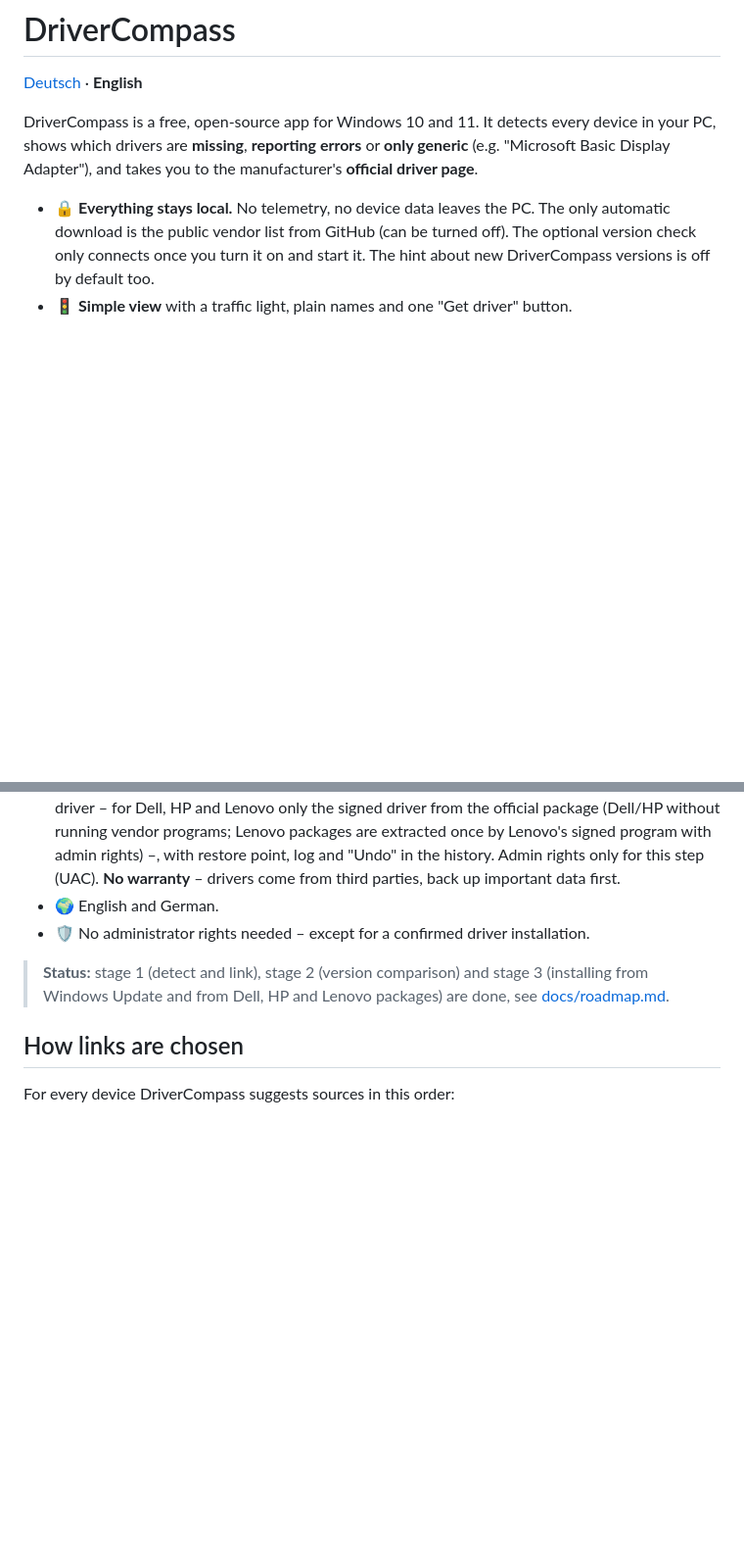
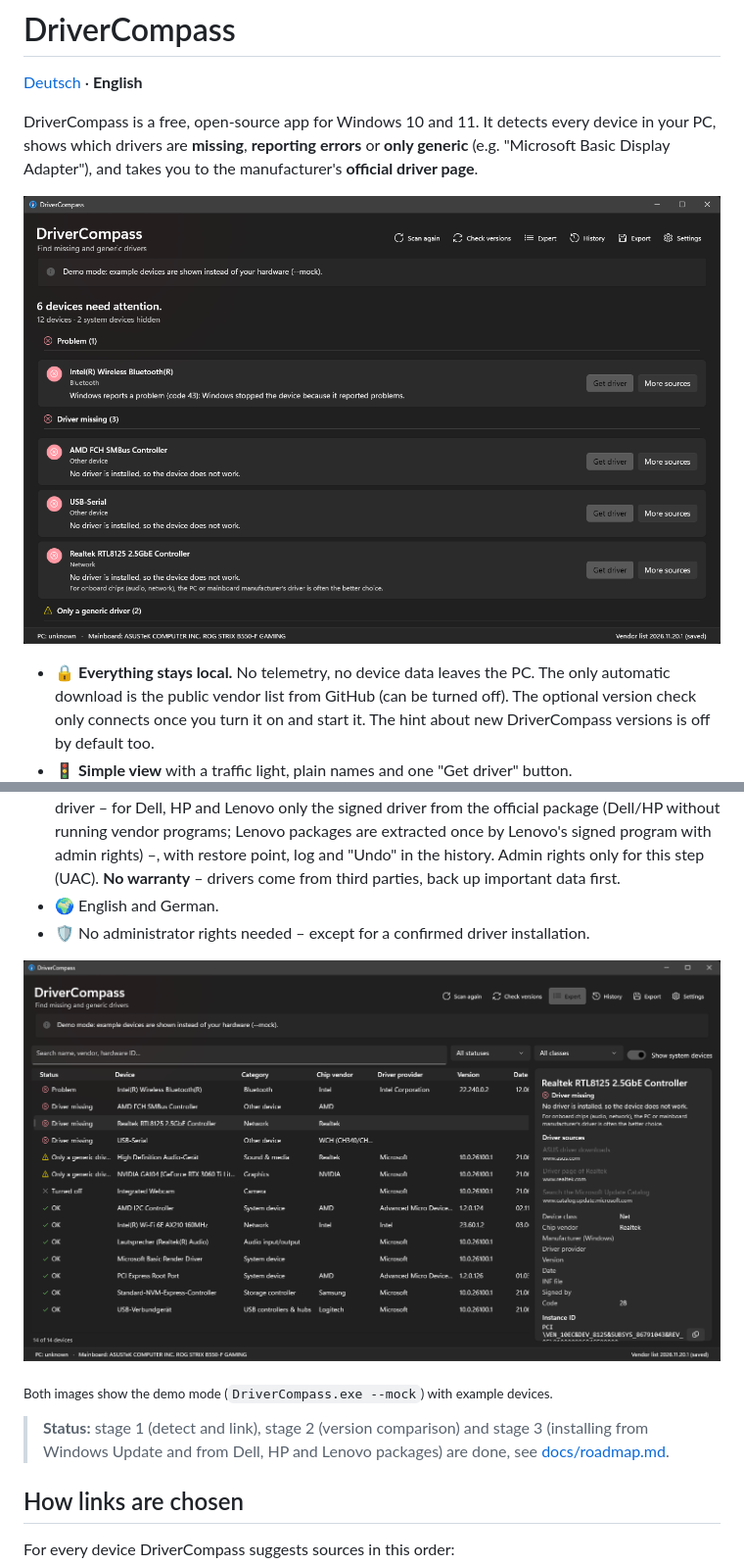
Before and after one commit to Max0874-dev/DriverCompass, a Markdown page: README.en.md, 2 parts joined by grey strips. Shown at 98% size. GitHub-like rendering; pictures changed too: docs/images/expert-view-en.png (added), docs/images/simple-view-en.png (added); blank space fills up the shorter version.

```diff
--- a/README.en.md
+++ b/README.en.md
@@ -3,6 +3,8 @@
 [Deutsch](README.md) · **English**
 
 DriverCompass is a free, open-source app for Windows 10 and 11. It detects every device in your PC, shows which drivers are **missing**, **reporting errors** or **only generic** (e.g. "Microsoft Basic Display Adapter"), and takes you to the manufacturer's **official driver page**.
+
+![Simple view: devices with problems and missing drivers are listed first, each with "Get driver"](docs/images/simple-view-en.png)
 
 - 🔒 **Everything stays local.** No telemetry, no device data leaves the PC. The only automatic download is the public vendor list from GitHub (can be turned off). The optional version check only connects once you turn it on and start it. The hint about new DriverCompass versions is off by default too.
 - 🚦 **Simple view** with a traffic light, plain names and one "Get driver" button.
@@ -11,6 +13,10 @@ DriverCompass is a free, open-source app for Windows 10 and 11. It detects every
 - 🛠️ **Installation** (Windows Update, Dell, HP, Lenovo): "Install …" installs exactly one confirmed driver – for Dell, HP and Lenovo only the signed driver from the official package (Dell/HP without running vendor programs; Lenovo packages are extracted once by Lenovo's signed program with admin rights) –, with restore point, log and "Undo" in the history. Admin rights only for this step (UAC). **No warranty** – drivers come from third parties, back up important data first.
 - 🌍 English and German.
 - 🛡️ No administrator rights needed – except for a confirmed driver installation.
+
+![Expert view: table of all devices with status, chip vendor, driver provider and version, with details and driver sources of the selected device on the right](docs/images/expert-view-en.png)
+
+<sub>Both images show the demo mode (`DriverCompass.exe --mock`) with example devices.</sub>
 
 > **Status:** stage 1 (detect and link), stage 2 (version comparison) and stage 3 (installing from Windows Update and from Dell, HP and Lenovo packages) are done, see [docs/roadmap.md](docs/roadmap.md).
 
```
Also changed, not shown: README.md (+6 -0 lines), docs/images/expert-view-de.png (added), docs/images/simple-view-de.png (added).
